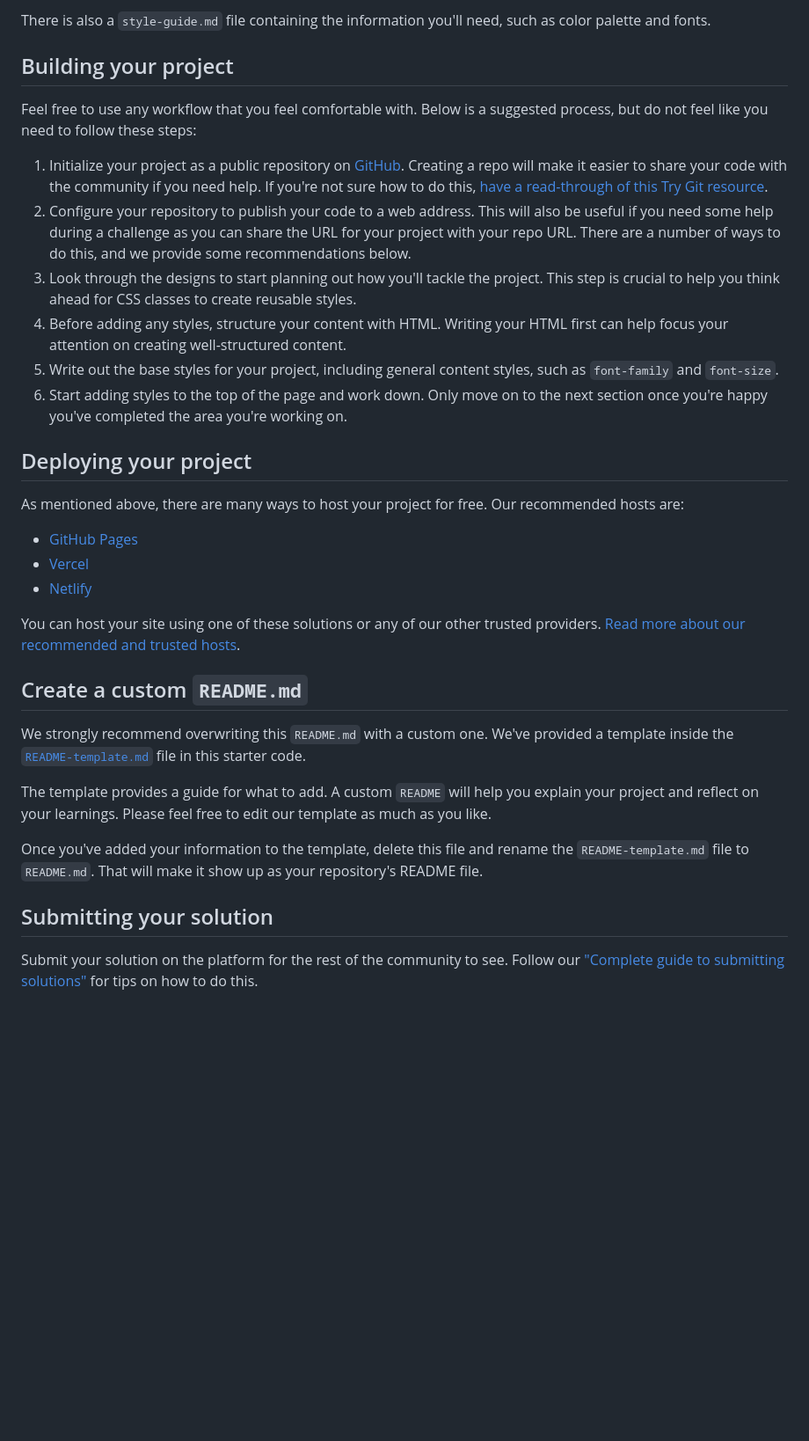
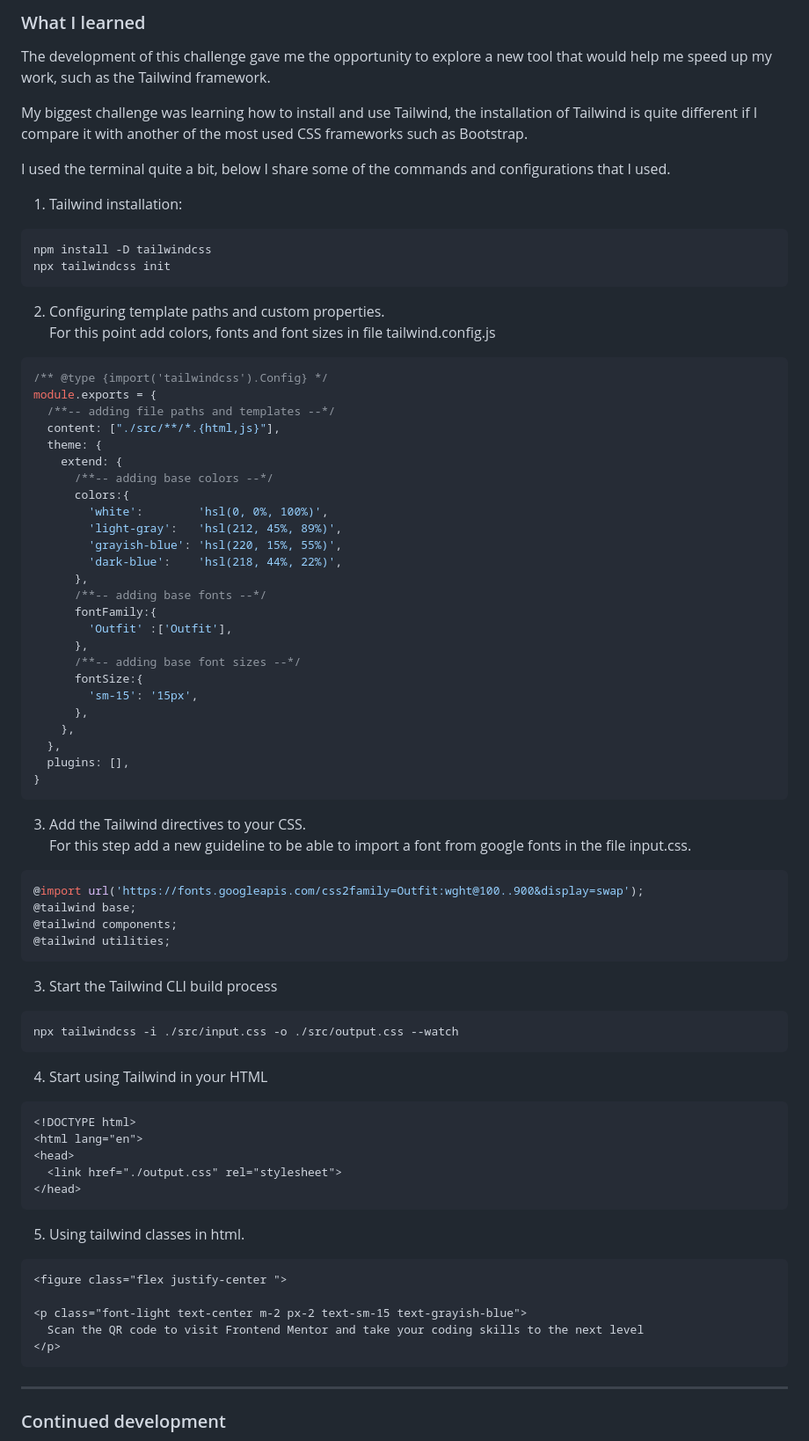
Before and after one commit to IngLeonardo/QRcomponent, a Markdown page: README.md, the part around the change printed below. Shown: that part at 88% size. Drawn GitHub-style; blank space fills up the shorter version.

Commit message:
Actualización del README

````diff
--- a/README.md
+++ b/README.md
@@ -30,36 +44,82 @@ You will find all the required assets in the `/images` folder. The assets are al
 
-There is also a `style-guide.md` file containing the information you'll need, such as color palette and fonts.
+### What I learned
 
-## Building your project
+The development of this challenge gave me the opportunity to explore a new tool that would help me speed up my work, such as the Tailwind framework.
 
-Feel free to use any workflow that you feel comfortable with. Below is a suggested process, but do not feel like you need to follow these steps:
+My biggest challenge was learning how to install and use Tailwind, the installation of Tailwind is quite different if I compare it with another of the most used CSS frameworks such as Bootstrap.
 
-1. Initialize your project as a public repository on [GitHub](https://github.com/). Creating a repo will make it easier to share your code with the community if you need help. If you're not sure how to do this, [have a read-through of this Try Git resource](https://try.github.io/).
-2. Configure your repository to publish your code to a web address. This will also be useful if you need some help during a challenge as you can share the URL for your project with your repo URL. There are a number of ways to do this, and we provide some recommendations below.
-3. Look through the designs to start planning out how you'll tackle the project. This step is crucial to help you think ahead for CSS classes to create reusable styles.
-4. Before adding any styles, structure your content with HTML. Writing your HTML first can help focus your attention on creating well-structured content.
-5. Write out the base styles for your project, including general content styles, such as `font-family` and `font-size`.
-6. Start adding styles to the top of the page and work down. Only move on to the next section once you're happy you've completed the area you're working on.
+I used the terminal quite a bit, below I share some of the commands and configurations that I used.
 
-## Deploying your project
+1. Tailwind installation:
 
-As mentioned above, there are many ways to host your project for free. Our recommended hosts are:
+```
+npm install -D tailwindcss
+npx tailwindcss init
+```
+2. Configuring template paths and custom properties.
+    For this point add colors, fonts and font sizes in file tailwind.config.js
 
-- [GitHub Pages](https://pages.github.com/)
-- [Vercel](https://vercel.com/)
-- [Netlify](https://www.netlify.com/)
+```js
+/** @type {import('tailwindcss').Config} */
+module.exports = {
+  /**-- adding file paths and templates --*/
+  content: ["./src/**/*.{html,js}"],
+  theme: {
+    extend: {
+      /**-- adding base colors --*/
+      colors:{
+        'white':        'hsl(0, 0%, 100%)',
+        'light-gray':   'hsl(212, 45%, 89%)',
+        'grayish-blue': 'hsl(220, 15%, 55%)',
+        'dark-blue':    'hsl(218, 44%, 22%)',
+      },
+      /**-- adding base fonts --*/
+      fontFamily:{
+        'Outfit' :['Outfit'],
+      },
+      /**-- adding base font sizes --*/
+      fontSize:{
+        'sm-15': '15px',
+      },
+    },
+  },
+  plugins: [],
+}
+```
+3. Add the Tailwind directives to your CSS.
+For this step add a new guideline to be able to import a font from google fonts in the file input.css.
 
-You can host your site using one of these solutions or any of our other trusted providers. [Read more about our recommended and trusted hosts](https://medium.com/frontend-mentor/frontend-mentor-trusted-hosting-providers-bf000dfebe).
+```css
+@import url('https://fonts.googleapis.com/css2family=Outfit:wght@100..900&display=swap');
+@tailwind base;
+@tailwind components;
+@tailwind utilities;
+```
 
-## Create a custom `README.md`
+3. Start the Tailwind CLI build process
 
-We strongly recommend overwriting this `README.md` with a custom one. We've provided a template inside the [`README-template.md`](./README-template.md) file in this starter code.
+```
+npx tailwindcss -i ./src/input.css -o ./src/output.css --watch
+```
+4. Start using Tailwind in your HTML
+```html
+<!DOCTYPE html>
+<html lang="en">
+<head>
+  <link href="./output.css" rel="stylesheet">
+</head>
+```
+5. Using tailwind classes in html.
 
-The template provides a guide for what to add. A custom `README` will help you explain your project and reflect on your learnings. Please feel free to edit our template as much as you like.
+```html
+<figure class="flex justify-center ">
 
-Once you've added your information to the template, delete this file and rename the `README-template.md` file to `README.md`. That will make it show up as your repository's README file.
+<p class="font-light text-center m-2 px-2 text-sm-15 text-grayish-blue">
+  Scan the QR code to visit Frontend Mentor and take your coding skills to the next level
+</p>
+```
+---
 
-## Submitting your solution
 
-Submit your solution on the platform for the rest of the community to see. Follow our ["Complete guide to submitting solutions"](https://medium.com/frontend-mentor/a-complete-guide-to-submitting-solutions-on-frontend-mentor-ac6384162248) for tips on how to do this.
+### Continued development
 
````
Also changed, not shown: other parts of README.md (+49 -28 lines), README-template.md (deleted, +0 -103 lines), images/Screenshot1_QRcomponent_Desktop.png (added), images/Screenshot2_QRcomponent_Mobile.png (added), 1 other file.
